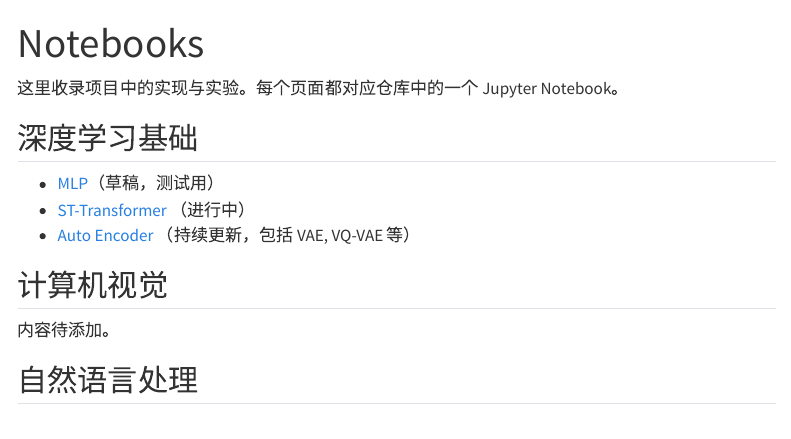
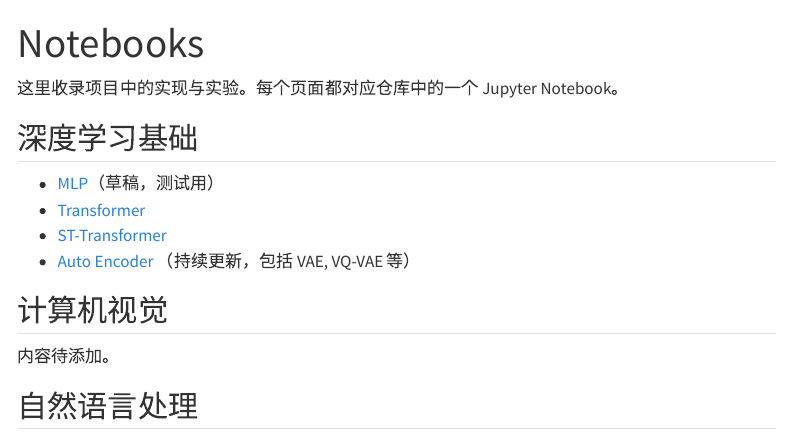
Before and after one commit to Nonepf/deeplearning-minimum, a Quarto document (notebooks/index.qmd): the page in a window 1100 px wide, from its top. Rendered offline with R 4.5, knitr and Pandoc in place of Quarto, with nearby package versions; menus at the side of the page are left out.

```diff
--- a/notebooks/index.qmd
+++ b/notebooks/index.qmd
@@ -7,7 +7,8 @@
 ## 深度学习基础
 
 - [MLP](foundations/mlp.ipynb)（草稿，测试用）
-- [ST-Transformer](foundations/st_transformer.ipynb) （进行中）
+- [Transformer](foundations/transformer.ipynb)
+- [ST-Transformer](foundations/st_transformer.ipynb)
 - [Auto Encoder](foundations/auto_encoder.ipynb) （持续更新，包括 VAE, VQ-VAE 等）
 
 ## 计算机视觉
```
Also changed, not shown: notebooks/foundations/assets/st_transformer_architecture.png (added), notebooks/foundations/assets/transformer_data_flow.png (added), notebooks/world-models/assets/genie_video_tokenizer.png (added), 5 other files.
